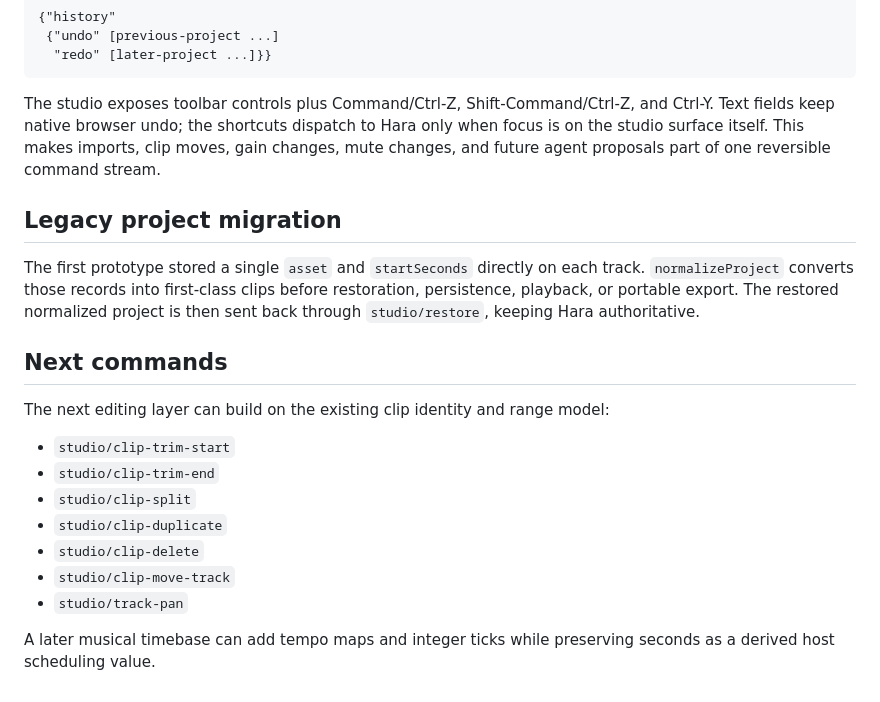
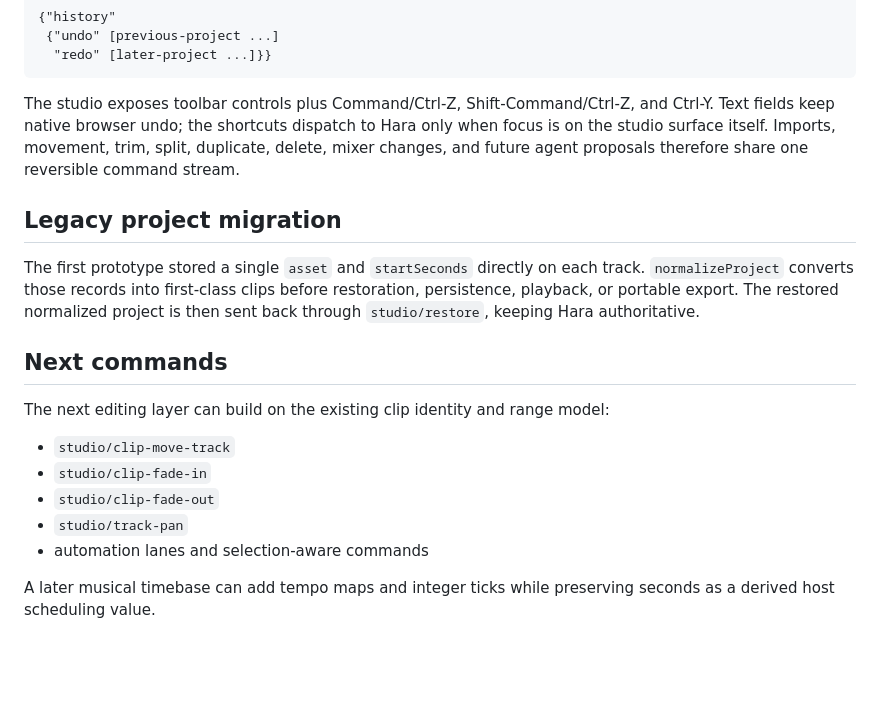
Before and after one commit to greenways-ai/hodos, a Markdown page: docs/studio-project-model.md, the part around one of its changes. GitHub-like rendering; blank space fills up the shorter version.

```diff
--- a/docs/studio-project-model.md
+++ b/docs/studio-project-model.md
@@ -99,9 +160,9 @@ transport is playing, the resulting project is rescheduled through the same
 
 The studio exposes toolbar controls plus Command/Ctrl-Z, Shift-Command/Ctrl-Z,
 and Ctrl-Y. Text fields keep native browser undo; the shortcuts dispatch to
-Hara only when focus is on the studio surface itself. This makes imports, clip
-moves, gain changes, mute changes, and future agent proposals part of one
-reversible command stream.
+Hara only when focus is on the studio surface itself. Imports, movement, trim,
+split, duplicate, delete, mixer changes, and future agent proposals therefore
+share one reversible command stream.
 
 ## Legacy project migration
 
@@ -114,13 +175,11 @@ project is then sent back through `studio/restore`, keeping Hara authoritative.
 
 The next editing layer can build on the existing clip identity and range model:
 
-- `studio/clip-trim-start`
-- `studio/clip-trim-end`
-- `studio/clip-split`
-- `studio/clip-duplicate`
-- `studio/clip-delete`
 - `studio/clip-move-track`
+- `studio/clip-fade-in`
+- `studio/clip-fade-out`
 - `studio/track-pan`
+- automation lanes and selection-aware commands
 
 A later musical timebase can add tempo maps and integer ticks while preserving
 seconds as a derived host scheduling value.
```
Also changed, not shown: other parts of docs/studio-project-model.md (+64 -3 lines).
